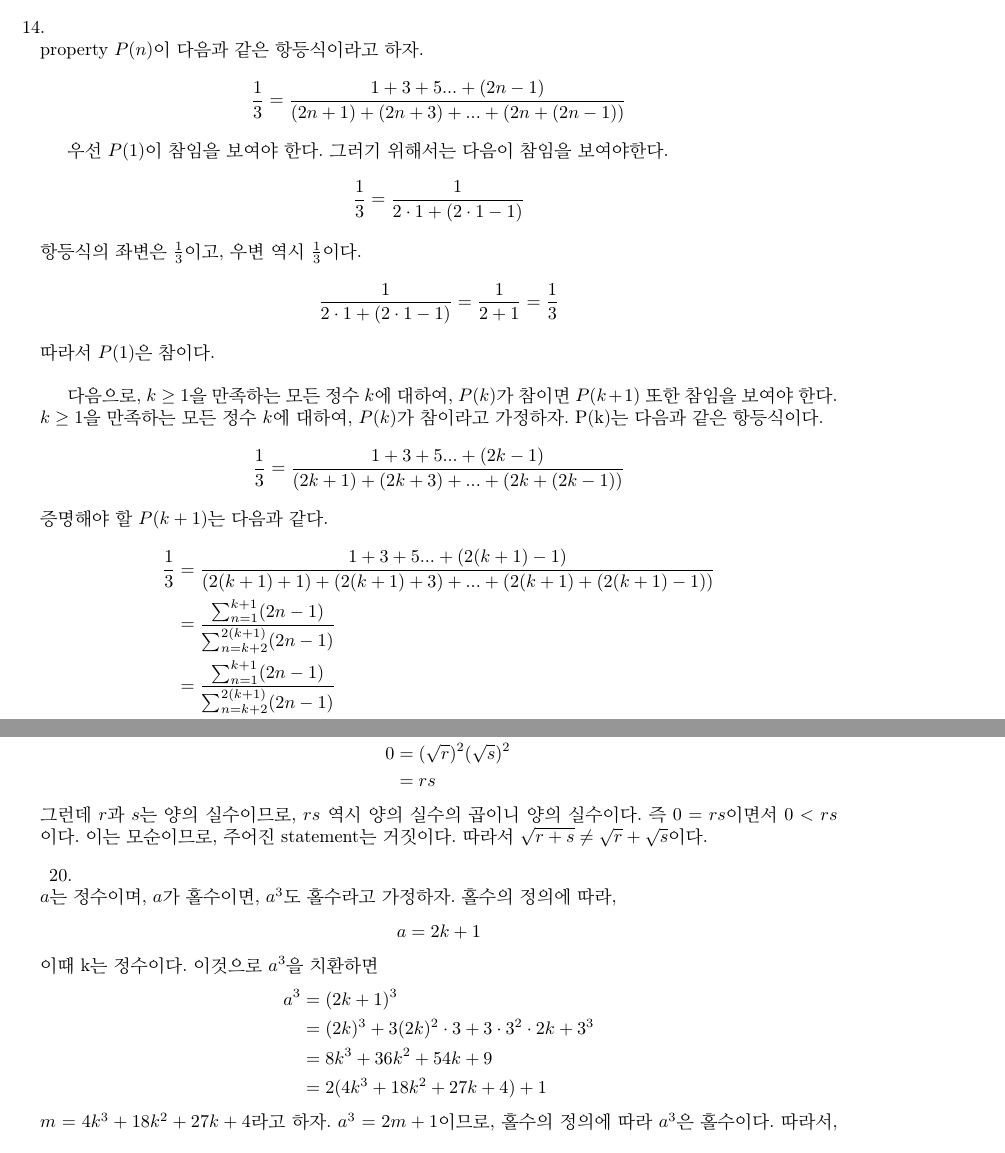
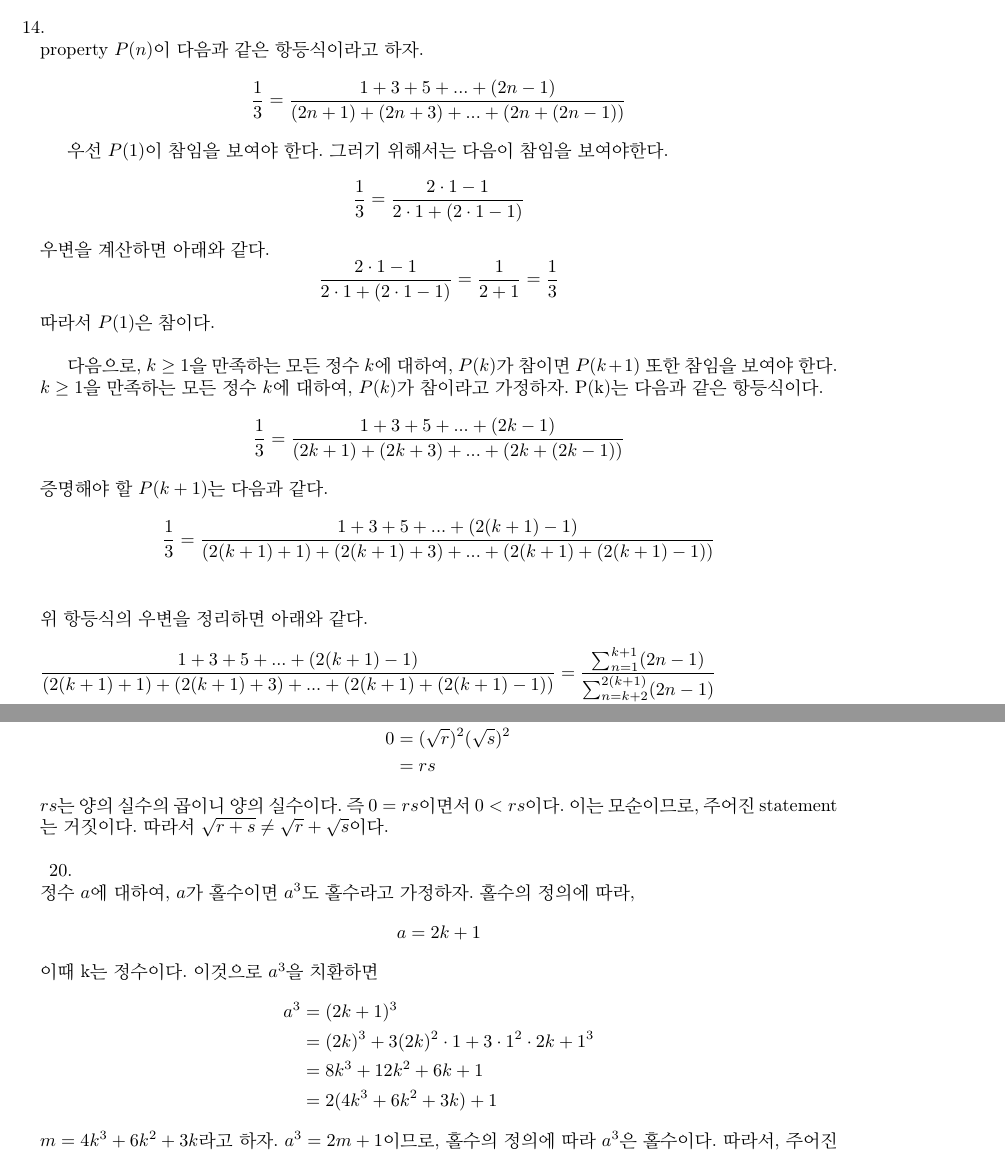
Before and after one commit to leegwae/discrete-mathematics, a LaTeX document (a2.tex): two parts of pages 1 and 5 of 7, joined at a grey line, cut so that both start at the same text. Compiled offline with pdfLaTeX.

Commit message:
Update a2.tex

```diff
--- a/a2.tex
+++ b/a2.tex
@@ -49,24 +49,27 @@
 \newline
 14.
 \begin{addmargin}[1em]{2em}
+
 property $P(n)$이 다음과 같은 항등식이라고 하자.
-\[\frac{1}{3} = \frac{1+3+5...+(2n-1)}{(2n+1)+(2n+3)+...+(2n+(2n-1))}\]
+\[\frac{1}{3} = \frac{1+3+5+...+(2n-1)}{(2n+1)+(2n+3)+...+(2n+(2n-1))}\]
 
 우선 $P(1)$이 참임을 보여야 한다. 그러기 위해서는 다음이 참임을 보여야한다.
-\[\frac{1}{3} = \frac{1}{2\cdot 1 + (2\cdot 1 - 1)}\]
-항등식의 좌변은 $\frac{1}{3}$이고, 우변 역시 $\frac{1}{3}$이다.
-\[\frac{1}{2\cdot 1 + (2\cdot 1 - 1)} = \frac{1}{2 + 1} = \frac{1}{3}\]
+\[\frac{1}{3} = \frac{2\cdot 1 - 1}{2\cdot 1 + (2\cdot 1 - 1)}\]
+우변을 계산하면 아래와 같다.
+\[\frac{2\cdot 1 - 1}{2\cdot 1 + (2\cdot 1 - 1)} = \frac{1}{2 + 1} = \frac{1}{3}\]
 따라서 $P(1)$은 참이다.
 \newline
 
 다음으로, $k\ge 1$을 만족하는 모든 정수 $k$에 대하여, $P(k)$가 참이면 $P(k+1)$ 또한 참임을 보여야 한다.
 $k\ge 1$을 만족하는 모든 정수 $k$에 대하여, $P(k)$가 참이라고 가정하자. P(k)는 다음과 같은 항등식이다.
-\[\frac{1}{3} = \frac{1+3+5...+(2k-1)}{(2k+1)+(2k+3)+...+(2k+(2k-1))}\]
+\[\frac{1}{3} = \frac{1+3+5+...+(2k-1)}{(2k+1)+(2k+3)+...+(2k+(2k-1))}\]
 증명해야 할 $P(k+1)$는 다음과 같다.
 \begin{align*}
-\frac{1}{3} &= \frac{1+3+5...+(2(k+1)-1)}{(2(k+1)+1)+(2(k+1)+3)+...+(2(k+1)+(2(k+1)-1))} \\
-&= \frac{\sum_{n=1}^{k+1}(2n-1)}{\sum_{n=k+2}^{2(k+1)}(2n-1)} \\
-&= \frac{\sum_{n=1}^{k+1}(2n-1)}{\sum_{n=k+2}^{2(k+1)}(2n-1)} \\
+\frac{1}{3} &= \frac{1+3+5+...+(2(k+1)-1)}{(2(k+1)+1)+(2(k+1)+3)+...+(2(k+1)+(2(k+1)-1))} \\
+\end{align*}
+위 항등식의 우변을 정리하면 아래와 같다.
+\begin{align*}
+\frac{1+3+5+...+(2(k+1)-1)}{(2(k+1)+1)+(2(k+1)+3)+...+(2(k+1)+(2(k+1)-1))} &= \frac{\sum_{n=1}^{k+1}(2n-1)}{\sum_{n=k+2}^{2(k+1)}(2n-1)} \\
 &= \frac{\sum_{n=1}^{k+1}(2n-1)}{\sum_{n=1}^{2(k+1)}(2n-1) - \sum_{n=1}^{k+1}(2n-1)} \\
 &= \frac{\frac{2(k+1)(k+2)}{2} - (k+1)}{\frac{2\cdot 2(k+1)\cdot (2(k+1)+1)}{2} - 2(k+1) - (\frac{2(k+1)(k+2)}{2} - (k+1))} \\
 &= \frac{(k+1)(k+2-1)}{2(k+1)(2(k+1)+1 - 1)-(k+1)(k+2-1)} \\
@@ -238,22 +239,22 @@ $n$이 짝수이든 홀수이든 $\lfloor \frac{n}{2} \rfloor + \lceil \frac{n}{
     0 &= (\sqrt{r})^2(\sqrt{s})^2 \\
     &= rs
 \end{align*}
-그런데 $r$과 $s$는 양의 실수이므로, $rs$ 역시 양의 실수의 곱이니 양의 실수이다. 즉 $0 = rs$이면서 $0 < rs$이다. 이는 모순이므로, 주어진 statement는 거짓이다. 따라서 $\sqrt{r+s}\ne\sqrt{r} + \sqrt{s}$이다.
+$rs$는 양의 실수의 곱이니 양의 실수이다. 즉 $0 = rs$이면서 $0 < rs$이다. 이는 모순이므로, 주어진 statement는 거짓이다. 따라서 $\sqrt{r+s}\ne\sqrt{r} + \sqrt{s}$이다.
 \end{addmargin}
 \bigskip
 
 20.
 \begin{addmargin}[1em]{2em}
-$a$는 정수이며, $a$가 홀수이면, $a^3$도 홀수라고 가정하자. 홀수의 정의에 따라,
+정수 $a$에 대하여, $a$가 홀수이면 $a^3$도 홀수라고 가정하자. 홀수의 정의에 따라,
 \[a=2k+1\]
 이때 k는 정수이다. 이것으로 $a^3$을 치환하면
 \begin{align*}
     a^3 &= (2k+1)^3 \\
-    &= (2k)^3 + 3(2k)^2\cdot 3 + 3\cdot 3^2\cdot 2k + 3^3 \\
-    &= 8k^3 + 36k^2 + 54k + 9 \\
-    &= 2(4k^3 + 18k^2 + 27k + 4) + 1
+    &= (2k)^3 + 3(2k)^2\cdot 1 + 3\cdot 1^2\cdot 2k + 1^3 \\
+    &= 8k^3 + 12k^2 + 6k + 1 \\
+    &= 2(4k^3 + 6k^2 + 3k) + 1
 \end{align*}
-$m = 4k^3 + 18k^2 + 27k + 4$라고 하자. $a^3 = 2m + 1$이므로, 홀수의 정의에 따라 $a^3$은 홀수이다.
+$m = 4k^3 + 6k^2 + 3k$라고 하자. $a^3 = 2m + 1$이므로, 홀수의 정의에 따라 $a^3$은 홀수이다.
 따라서, 주어진 statement는 참이다.
 \end{addmargin}
 \bigskip
```
Also changed, not shown: a2.tex (23 more changed lines).
